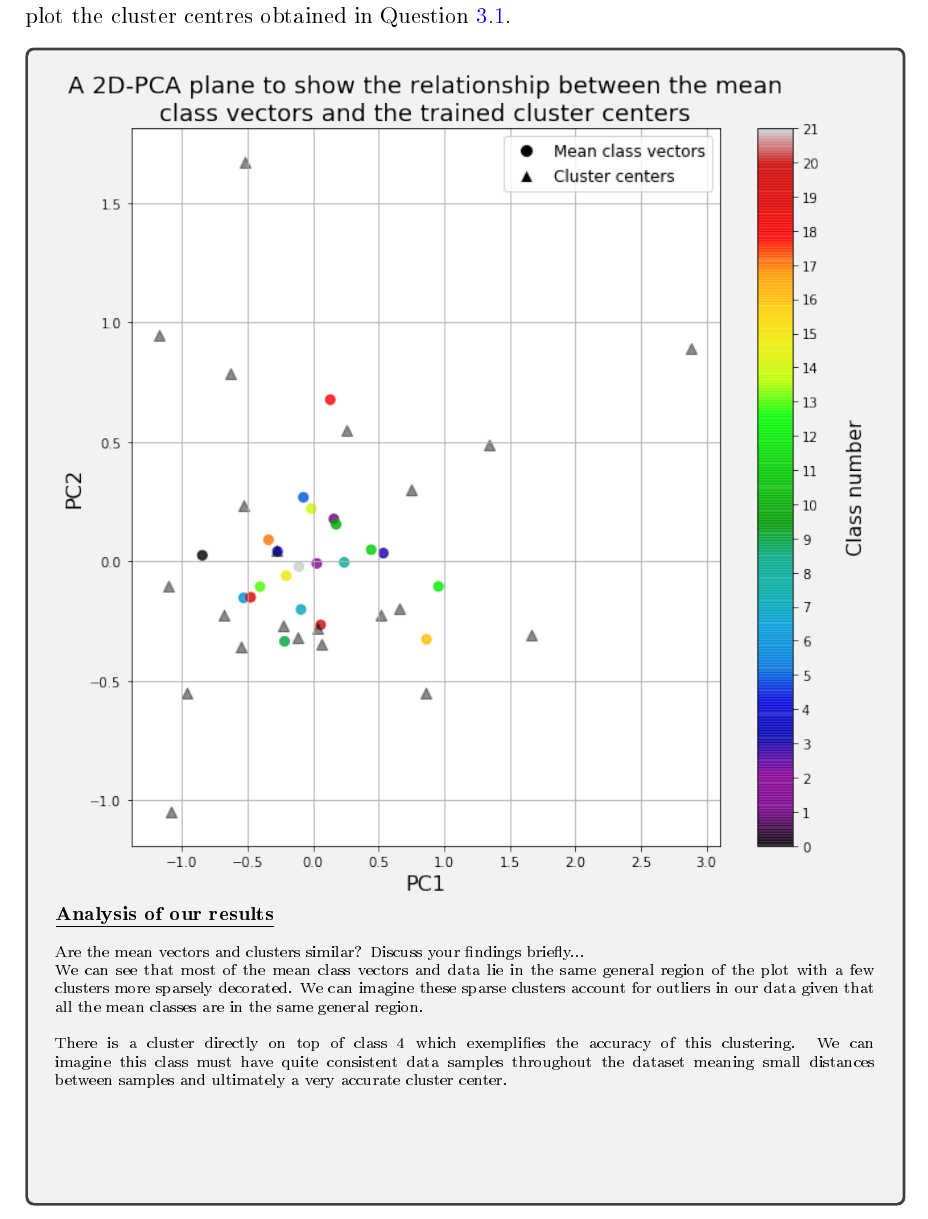
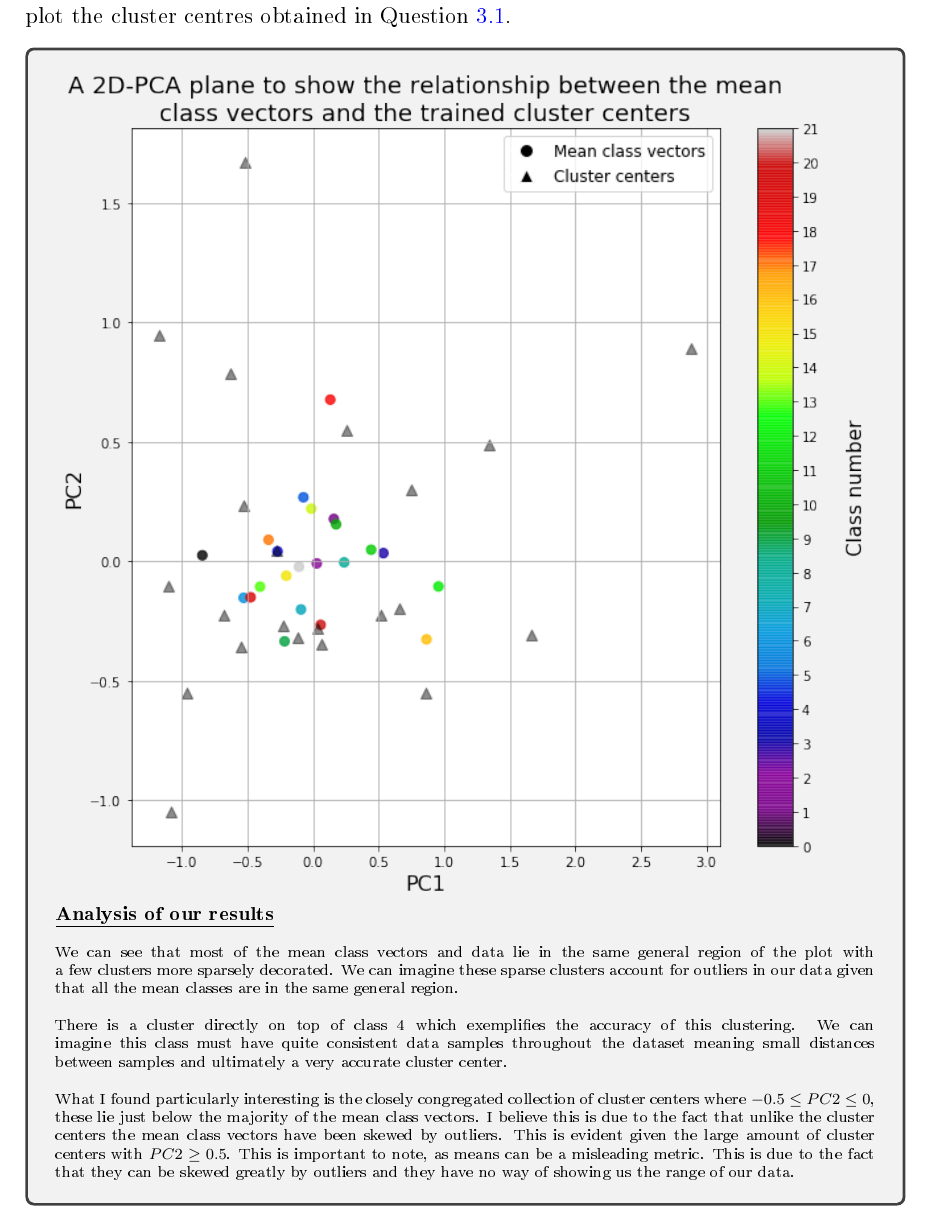
Before and after one commit to hwixley/IAML-cwk2, a LaTeX problem sheet (INFR10069-2020-CW2/Assignment_2.tex): part of page 16 of 19, cut so that both start at the same text. The pictures show the PDF file INFR10069-2020-CW2/Assignment_2.pdf that the author committed with the source.

Commit message:
descriptions

```diff
--- a/INFR10069-2020-CW2/Assignment_2.tex
+++ b/INFR10069-2020-CW2/Assignment_2.tex
@@ -596,9 +596,11 @@
         \footnotesize{\textbf{\underline{Analysis of our results}}}\\
 \\
         \scriptsize{
-        Are the mean vectors and clusters similar? Discuss your findings briefly... \\
         We can see that most of the mean class vectors and data lie in the same general region of the plot with a few clusters more sparsely decorated. We can imagine these sparse clusters account for outliers in our data given that all the mean classes are in the same general region. \\
-        \\There is a cluster directly on top of class 4 which exemplifies the accuracy of this clustering. We can imagine this class must have quite consistent data samples throughout the dataset meaning small distances between samples and ultimately a very accurate cluster center.
+\\
+        There is a cluster directly on top of class 4 which exemplifies the accuracy of this clustering. We can imagine this class must have quite consistent data samples throughout the dataset meaning small distances between samples and ultimately a very accurate cluster center.\\
+\\
+        What I found particularly interesting is the closely congregated collection of cluster centers where $-0.5 \leq PC2 \leq 0$, these lie just below the majority of the mean class vectors. I believe this is due to the fact that unlike the cluster centers the mean class vectors have been skewed by outliers. This is evident given the large amount of cluster centers with $PC2 \geq 0.5$. This is important to note, as means can be a misleading metric. This is due to the fact that they can be skewed greatly by outliers and they have no way of showing us the range of our data.
         }
       \end{answerbox}
 
```
Also changed, not shown: INFR10069-2020-CW2/Assignment_2.pdf, 2 other files.
